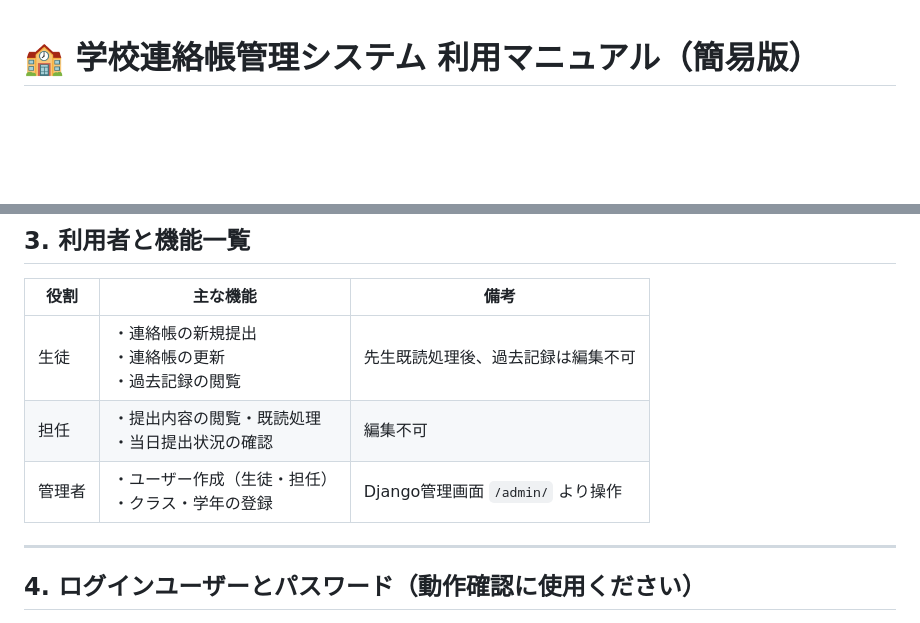
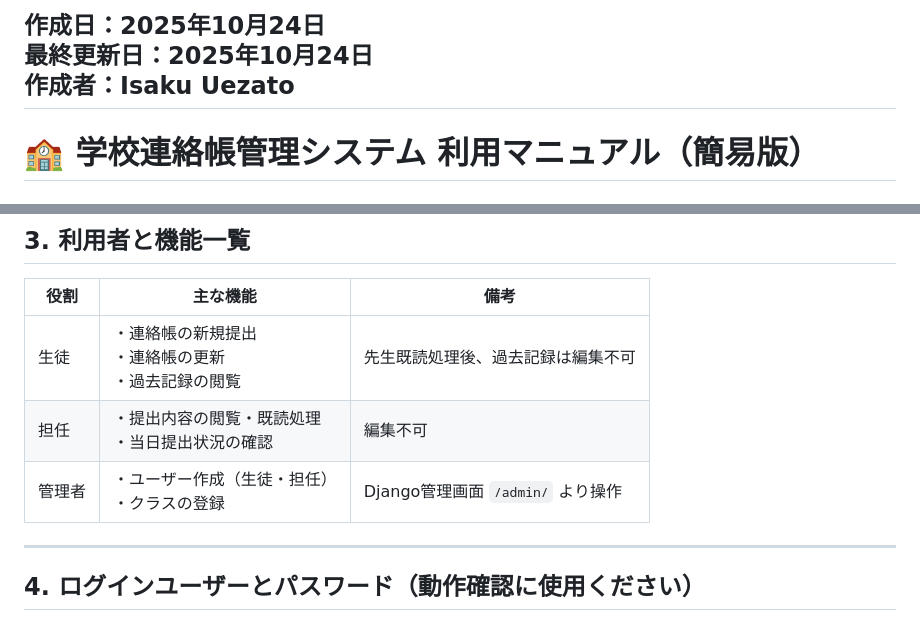
Before and after one commit to Saku-Uezt/jpt-intern-schoolcomms, a Markdown page: doc/Web課題_運用マニュアル.md, 2 parts joined by grey strips. Rendered like a GitHub page; blank space fills up the shorter version.

```diff
--- a/doc/Web課題_運用マニュアル.md
+++ b/doc/Web課題_運用マニュアル.md
@@ -1,3 +1,8 @@
+**作成日**：2025年10月24日
+**最終更新日**：2025年10月24日
+**作成者**：Isaku Uezato
+---
+
 # 🏫 学校連絡帳管理システム 利用マニュアル（簡易版）
 
 ## 1. システム概要
@@ -21,7 +26,7 @@ https://jpt-intern-fyf0b3ebavbufger.japanwest-01.azurewebsites.net
 |------|-----------|------|
 | 生徒 | ・連絡帳の新規提出<br>・連絡帳の更新<br>・過去記録の閲覧 | 先生既読処理後、過去記録は編集不可 |
 | 担任 | ・提出内容の閲覧・既読処理<br>・当日提出状況の確認 | 編集不可 |
-| 管理者 | ・ユーザー作成（生徒・担任）<br>・クラス・学年の登録 | Django管理画面 `/admin/` より操作 |
+| 管理者 | ・ユーザー作成（生徒・担任）<br>・クラスの登録 | Django管理画面 `/admin/` より操作 |
 
 ---
 
```
Also changed, not shown: other parts of doc/Web課題_運用マニュアル.md (+67 -1 lines).
